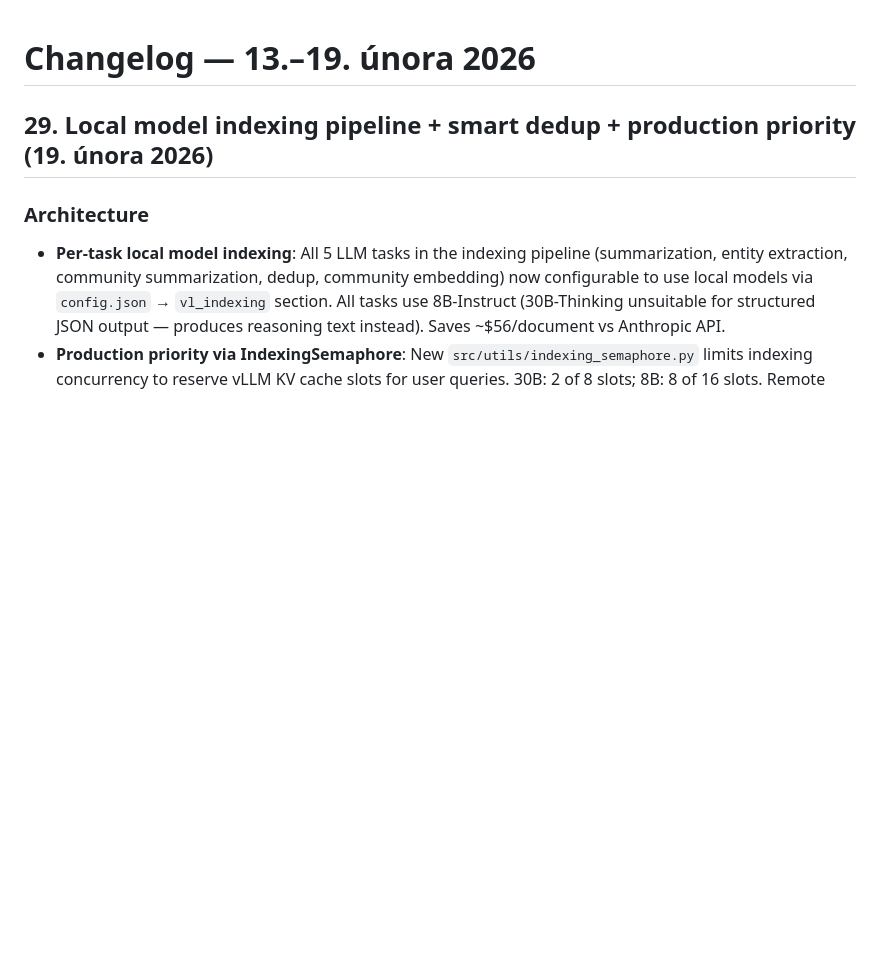
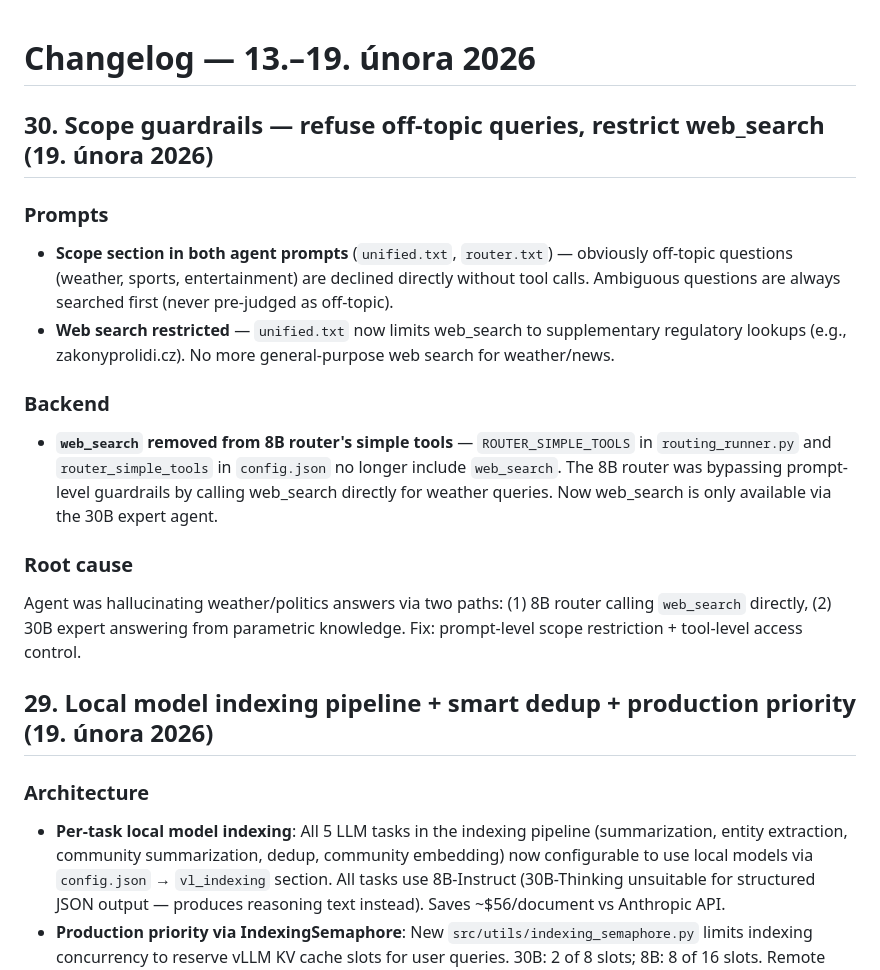
Before and after one commit to SUJBOT/SUJBOT, a Markdown page: CHANGELOG.md, the part around the change. Drawn GitHub-style; blank space fills up the shorter version.

Commit message:
docs: add changelog entry #30 for scope guardrails (#45)
Co-authored-by: Claude Code (prusemic) <claude-code@anthropic.com>
Co-authored-by: Claude Opus 4.6 <noreply@anthropic.com>

```diff
--- a/CHANGELOG.md
+++ b/CHANGELOG.md
@@ -1,4 +1,16 @@
 # Changelog — 13.–19. února 2026
+
+## 30. Scope guardrails — refuse off-topic queries, restrict web_search (19. února 2026)
+
+### Prompts
+- **Scope section in both agent prompts** (`unified.txt`, `router.txt`) — obviously off-topic questions (weather, sports, entertainment) are declined directly without tool calls. Ambiguous questions are always searched first (never pre-judged as off-topic).
+- **Web search restricted** — `unified.txt` now limits web_search to supplementary regulatory lookups (e.g., zakonyprolidi.cz). No more general-purpose web search for weather/news.
+
+### Backend
+- **`web_search` removed from 8B router's simple tools** — `ROUTER_SIMPLE_TOOLS` in `routing_runner.py` and `router_simple_tools` in `config.json` no longer include `web_search`. The 8B router was bypassing prompt-level guardrails by calling web_search directly for weather queries. Now web_search is only available via the 30B expert agent.
+
+### Root cause
+Agent was hallucinating weather/politics answers via two paths: (1) 8B router calling `web_search` directly, (2) 30B expert answering from parametric knowledge. Fix: prompt-level scope restriction + tool-level access control.
 
 ## 29. Local model indexing pipeline + smart dedup + production priority (19. února 2026)
 
```
